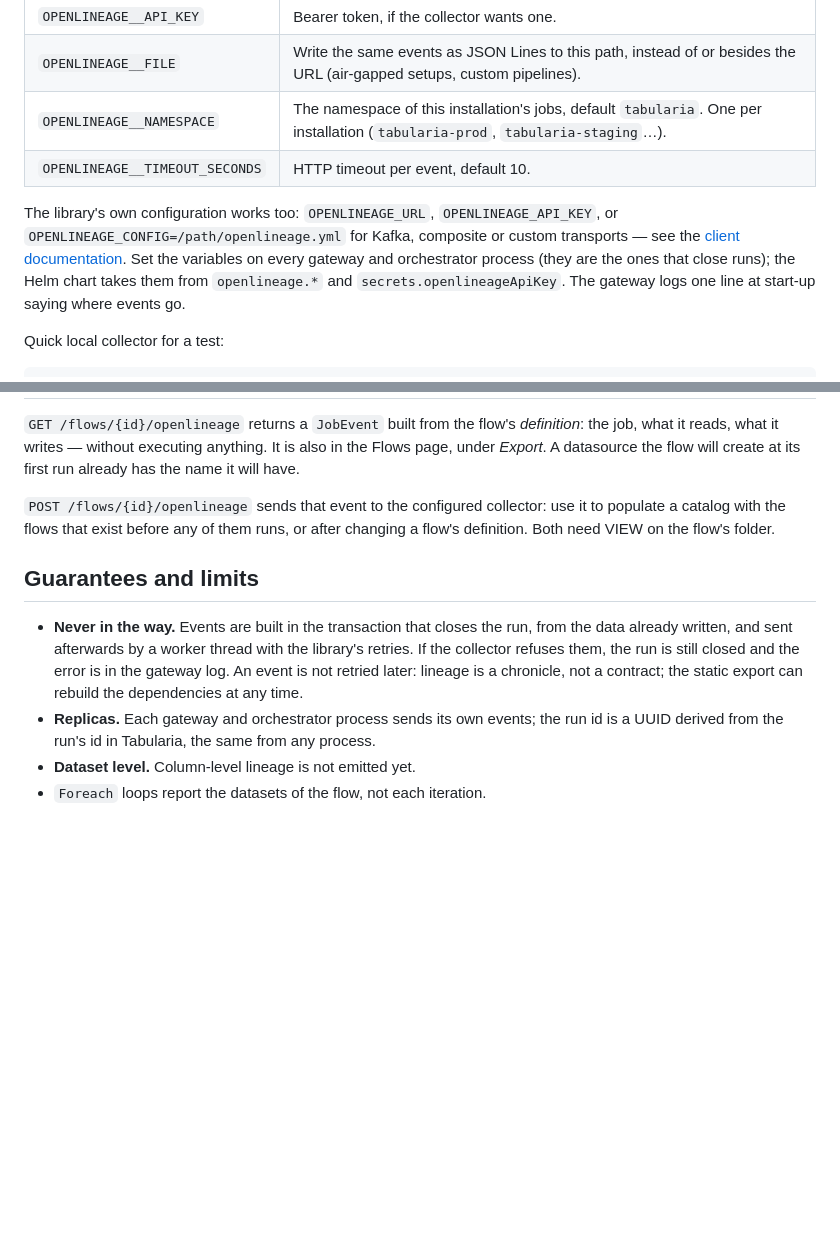
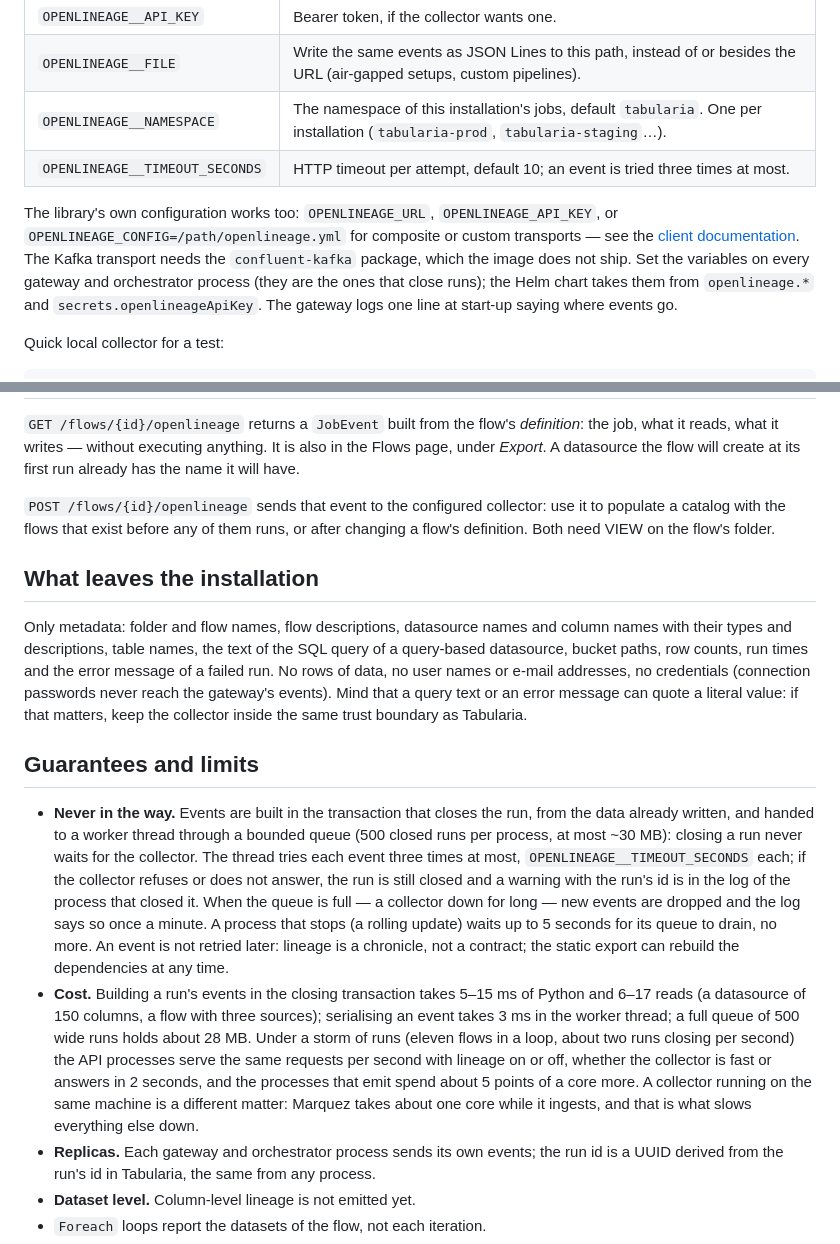
Before and after one commit to JumpAsAService/Tabularia, a Markdown page: docs/openlineage.md, 2 parts joined by grey strips. GitHub-like rendering; blank space fills up the shorter version.

```diff
--- a/docs/openlineage.md
+++ b/docs/openlineage.md
@@ -19,12 +19,13 @@ fails a run.
 | `OPENLINEAGE__API_KEY` | Bearer token, if the collector wants one. |
 | `OPENLINEAGE__FILE` | Write the same events as JSON Lines to this path, instead of or besides the URL (air-gapped setups, custom pipelines). |
 | `OPENLINEAGE__NAMESPACE` | The namespace of this installation's jobs, default `tabularia`. One per installation (`tabularia-prod`, `tabularia-staging`…). |
-| `OPENLINEAGE__TIMEOUT_SECONDS` | HTTP timeout per event, default 10. |
+| `OPENLINEAGE__TIMEOUT_SECONDS` | HTTP timeout per attempt, default 10; an event is tried three times at most. |
 
 The library's own configuration works too: `OPENLINEAGE_URL`, `OPENLINEAGE_API_KEY`,
-or `OPENLINEAGE_CONFIG=/path/openlineage.yml` for Kafka, composite or custom
-transports — see the
-[client documentation](https://openlineage.io/docs/client/python). Set the variables
+or `OPENLINEAGE_CONFIG=/path/openlineage.yml` for composite or custom transports —
+see the
+[client documentation](https://openlineage.io/docs/client/python). The Kafka
+transport needs the `confluent-kafka` package, which the image does not ship. Set the variables
 on every gateway and orchestrator process (they are the ones that close runs); the
 Helm chart takes them from `openlineage.*` and `secrets.openlineageApiKey`. The
 gateway logs one line at start-up saying where events go.
@@ -101,13 +102,38 @@ its first run already has the name it will have.
 to populate a catalog with the flows that exist before any of them runs, or after
 changing a flow's definition. Both need VIEW on the flow's folder.
 
+## What leaves the installation
+
+Only metadata: folder and flow names, flow descriptions, datasource names and column
+names with their types and descriptions, table names, the text of the SQL query of a
+query-based datasource, bucket paths, row counts, run times and the error message of
+a failed run. No rows of data, no user names or e-mail addresses, no credentials
+(connection passwords never reach the gateway's events). Mind that a query text or
+an error message can quote a literal value: if that matters, keep the collector inside
+the same trust boundary as Tabularia.
+
 ## Guarantees and limits
 
 - **Never in the way.** Events are built in the transaction that closes the run,
-  from the data already written, and sent afterwards by a worker thread with the
-  library's retries. If the collector refuses them, the run is still closed and the
-  error is in the gateway log. An event is not retried later: lineage is a chronicle,
-  not a contract; the static export can rebuild the dependencies at any time.
+  from the data already written, and handed to a worker thread through a bounded
+  queue (500 closed runs per process, at most ~30 MB): closing a run never waits for
+  the collector. The
+  thread tries each event three times at most, `OPENLINEAGE__TIMEOUT_SECONDS` each;
+  if the collector refuses or does not answer, the run is still closed and a warning
+  with the run's id is in the log of the process that closed it. When the queue is full — a collector down for long — new
+  events are dropped and the log says so once a minute. A process that stops (a
+  rolling update) waits up to 5 seconds for its queue to drain, no more. An event is
+  not retried later: lineage is a chronicle, not a contract; the static export can
+  rebuild the dependencies at any time.
+- **Cost.** Building a run's events in the closing transaction takes 5–15 ms of
+  Python and 6–17 reads (a datasource of 150 columns, a flow with three sources);
+  serialising an event takes 3 ms in the worker thread; a full queue of 500 wide runs
+  holds about 28 MB. Under a storm of runs (eleven flows in a loop, about two runs
+  closing per second) the API processes serve the same requests per second with
+  lineage on or off, whether the collector is fast or answers in 2 seconds, and the
+  processes that emit spend about 5 points of a core more. A collector running on
+  the same machine is a different matter: Marquez takes about one core while it
+  ingests, and that is what slows everything else down.
 - **Replicas.** Each gateway and orchestrator process sends its own events; the run
   id is a UUID derived from the run's id in Tabularia, the same from any process.
 - **Dataset level.** Column-level lineage is not emitted yet.
```
Also changed, not shown: CHANGELOG.md (+2 -1 lines), README.md (+11 -4 lines), docs/media/openlineage-marquez.png (added), 8 other files.
